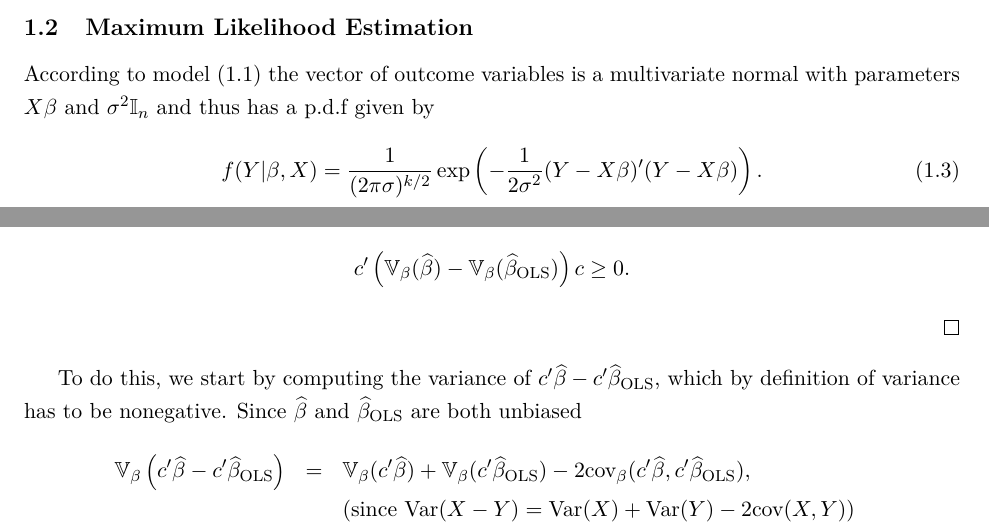
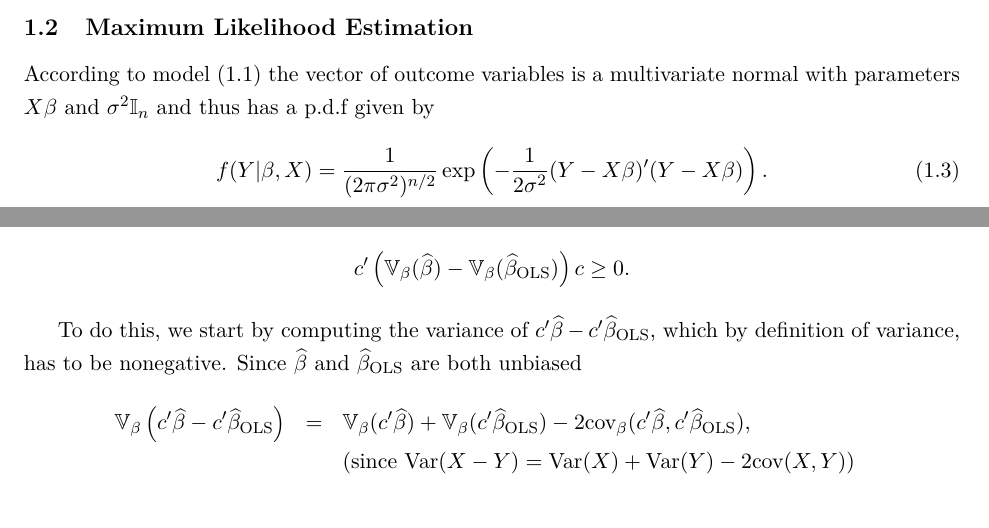
Before and after one commit to jm4474/Courses-IntroEconometrics-Ph.D, a LaTeX document (7_8_Lectures/Lectures7-8.tex): two parts of pages 3 and 8 of 12, joined at a grey line, cut so that both start at the same text. Compiled offline with LaTeX, dvips and Ghostscript.

Commit message:
Minor edits

```diff
--- a/7_8_Lectures/Lectures7-8.tex
+++ b/7_8_Lectures/Lectures7-8.tex
@@ -70,7 +70,7 @@ where $\textrm{tr}(\cdot)$ is the trace operator.  The decomposition is fairly s
 
 According to model (\ref{equation:Regression-model}) the vector of outcome variables is a multivariate normal with parameters $X\beta$ and $\sigma^2 \mathbb{I}_n$ and thus has a p.d.f given by
 \begin{equation}\label{equation:Regression-pdf}
-f( Y | \beta , X ) = \frac{1}{(2 \pi \sigma)^{k/2}} \exp \left( -\frac{1}{2 \sigma^2} (Y - X \beta)’ (Y-X\beta) \right).
+f( Y | \beta , X ) = \frac{1}{(2 \pi \sigma^2)^{n/2}} \exp \left( -\frac{1}{2 \sigma^2} (Y - X \beta)’ (Y-X\beta) \right).
 \end{equation}
 This is true, regardless of whether we have very many covariates or not. For a fixed realization of the data, define the likelihood function, L($\beta$; (Y,X)), as the value attained by the p.d.f. in (\ref{equation:Regression-pdf}) at different values of the data ($Y, X$); that is
 \[ L(\beta, (Y,X)) \equiv f(Y | \beta, X ). \]
@@ -190,9 +190,9 @@ is positive semi-definite, implying that the mean squared error of $\widehat{\be
 \begin{proof}
 We would like show  that for any $c \in \mathbb{R}^{k}$, $c \neq 0$
 \[ c’ \left( \mathbb{V}_{\beta} ( \widehat{\beta} ) - \mathbb{V}_{\beta} (\widehat{\beta}_{\textrm{OLS}}) \right) c \geq 0. \]
-\end{proof}
+
 To do this, we start by computing the variance of $c’\widehat{\beta} - c’ \widehat{\beta}_{\textrm{OLS}}$,
-which by definition of variance has to be nonegative. Since $\widehat{\beta}$ and $\widehat{\beta}_{\textrm{OLS}}$ are both unbiased
+which by definition of variance, has to be nonegative. Since $\widehat{\beta}$ and $\widehat{\beta}_{\textrm{OLS}}$ are both unbiased
 \begin{eqnarray*}
 \mathbb{V}_{\beta} \left( c’\widehat{\beta} - c’ \widehat{\beta}_{\textrm{OLS}} \right)&=&  \mathbb{V}_{\beta} (c’\widehat{\beta}) + \mathbb{V}_{\beta} (c’\widehat{\beta}_{\textrm{OLS}}) - 2 \textrm{cov}_{\beta} ( c’\widehat{\beta} , c’ \widehat{\beta}_{\textrm{OLS}}  ),  \\
 &&  \textrm{(since $\textrm{Var}(X-Y) = \textrm{Var}(X) + \textrm{Var}(Y)- 2 \textrm{cov}(X,Y)$)}\\
```
Also changed, not shown: 7_8_Lectures/Lectures7-8.pdf, 7_8_Lectures/Lectures7-8.tex (4 more changed lines), 3 other files.
